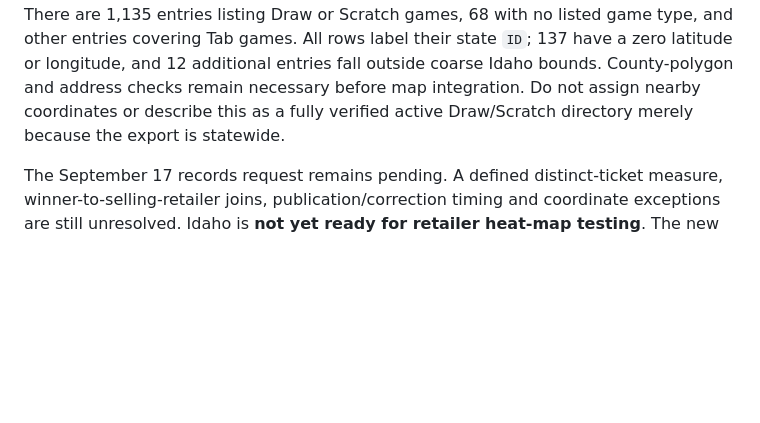
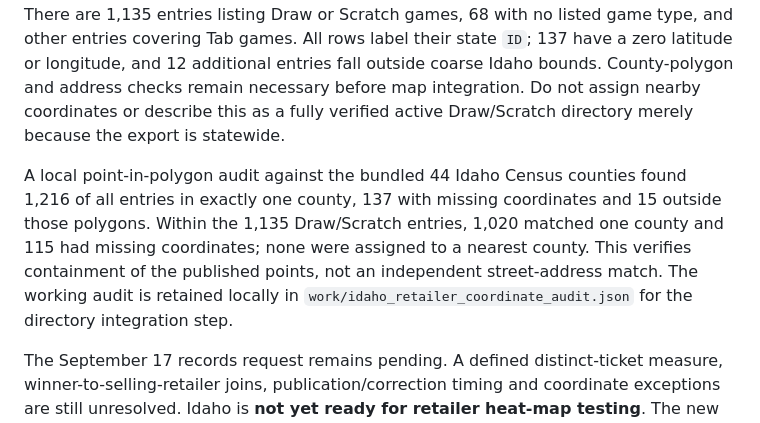
Before and after one commit to apollohouser-cpu/lottery_atlas, a Markdown page: docs/IDAHO_SOURCE_SCREEN.md, the part around the change. Rendered like a GitHub page; blank space fills up the shorter version.

Commit message:
Record Idaho retailer coordinate audit

```diff
--- a/docs/IDAHO_SOURCE_SCREEN.md
+++ b/docs/IDAHO_SOURCE_SCREEN.md
@@ -74,6 +74,14 @@ County-polygon and address checks remain necessary before map integration.
 Do not assign nearby coordinates or describe this as a fully verified active
 Draw/Scratch directory merely because the export is statewide.
 
+A local point-in-polygon audit against the bundled 44 Idaho Census counties
+found 1,216 of all entries in exactly one county, 137 with missing coordinates
+and 15 outside those polygons. Within the 1,135 Draw/Scratch entries, 1,020
+matched one county and 115 had missing coordinates; none were assigned to a
+nearest county. This verifies containment of the published points, not an
+independent street-address match. The working audit is retained locally in
+`work/idaho_retailer_coordinate_audit.json` for the directory integration step.
+
 The September 17 records request remains pending. A defined distinct-ticket
 measure, winner-to-selling-retailer joins, publication/correction timing and
 coordinate exceptions are still unresolved. Idaho is **not yet ready for
```
